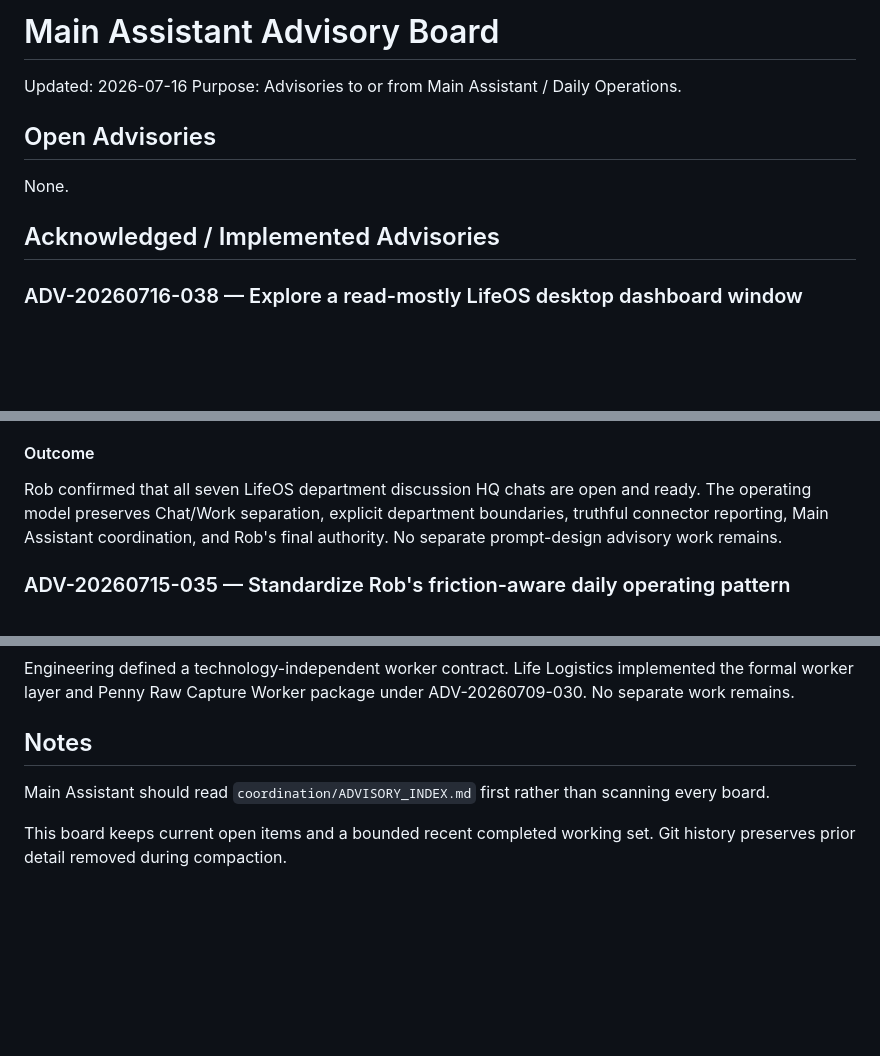
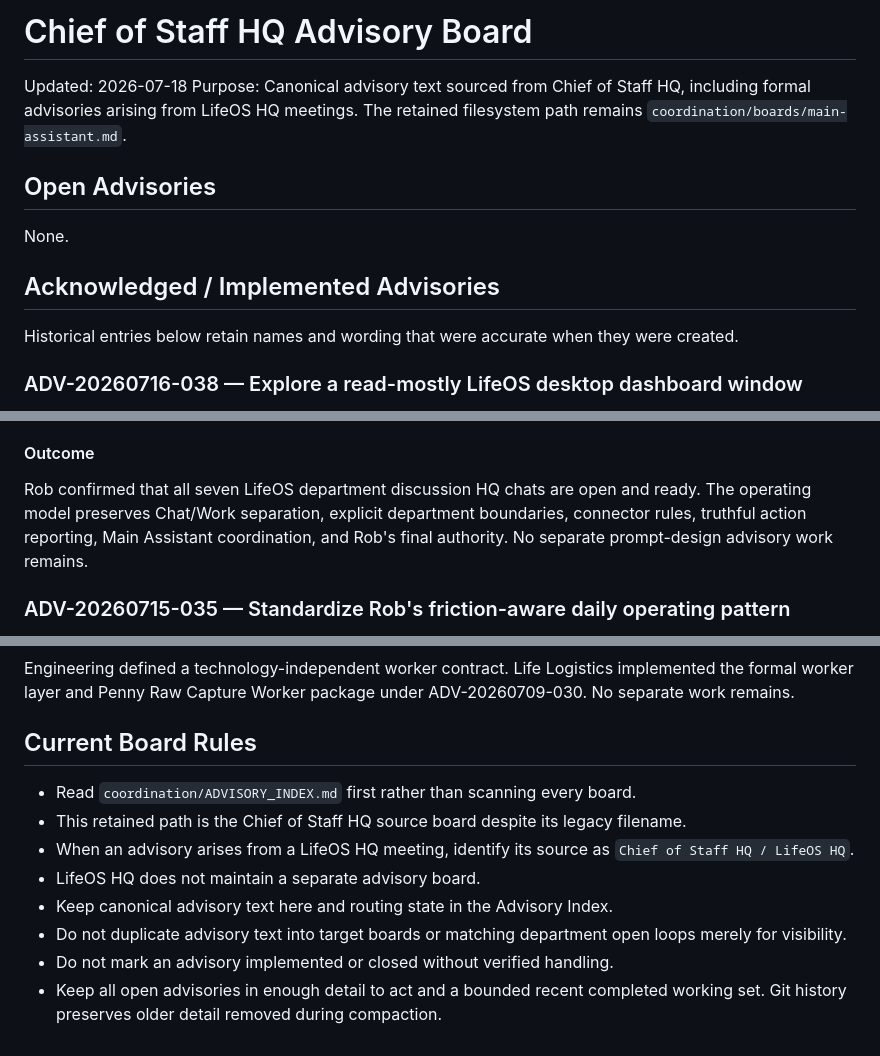
Before and after one commit to recoveryrob83-lab/Penny-Long-Term-Memory, a Markdown page: coordination/boards/main-assistant.md, 3 parts joined by grey strips. GitHub-like rendering; blank space fills up the shorter version.

Commit message:
Rename retained advisory board for Chief of Staff HQ

```diff
--- a/coordination/boards/main-assistant.md
+++ b/coordination/boards/main-assistant.md
@@ -1,13 +1,15 @@
-# Main Assistant Advisory Board
+# Chief of Staff HQ Advisory Board
 
-Updated: 2026-07-16
-Purpose: Advisories to or from Main Assistant / Daily Operations.
+Updated: 2026-07-18
+Purpose: Canonical advisory text sourced from Chief of Staff HQ, including formal advisories arising from LifeOS HQ meetings. The retained filesystem path remains `coordination/boards/main-assistant.md`.
 
 ## Open Advisories
 
 None.
 
 ## Acknowledged / Implemented Advisories
+
+Historical entries below retain names and wording that were accurate when they were created.
 
 ### ADV-20260716-038 — Explore a read-mostly LifeOS desktop dashboard window
 
@@ -57,7 +59,7 @@ No software implementation was authorized or performed under this advisory. The
 
 #### Outcome
 
-Rob confirmed that all seven LifeOS department discussion HQ chats are open and ready. The operating model preserves Chat/Work separation, explicit department boundaries, truthful connector reporting, Main Assistant coordination, and Rob's final authority. No separate prompt-design advisory work remains.
+Rob confirmed that all seven LifeOS department discussion HQ chats are open and ready. The operating model preserves Chat/Work separation, explicit department boundaries, connector rules, truthful action reporting, Main Assistant coordination, and Rob's final authority. No separate prompt-design advisory work remains.
 
 ### ADV-20260715-035 — Standardize Rob's friction-aware daily operating pattern
 
@@ -90,8 +92,13 @@ Engineering verified that `memory/06_DAILY_OPERATING_SOP.md` is included in the
 
 Engineering defined a technology-independent worker contract. Life Logistics implemented the formal worker layer and Penny Raw Capture Worker package under ADV-20260709-030. No separate work remains.
 
-## Notes
+## Current Board Rules
 
-Main Assistant should read `coordination/ADVISORY_INDEX.md` first rather than scanning every board.
-
-This board keeps current open items and a bounded recent completed working set. Git history preserves prior detail removed during compaction.
+- Read `coordination/ADVISORY_INDEX.md` first rather than scanning every board.
+- This retained path is the Chief of Staff HQ source board despite its legacy filename.
+- When an advisory arises from a LifeOS HQ meeting, identify its source as `Chief of Staff HQ / LifeOS HQ`.
+- LifeOS HQ does not maintain a separate advisory board.
+- Keep canonical advisory text here and routing state in the Advisory Index.
+- Do not duplicate advisory text into target boards or matching department open loops merely for visibility.
+- Do not mark an advisory implemented or closed without verified handling.
+- Keep all open advisories in enough detail to act and a bounded recent completed working set. Git history preserves older detail removed during compaction.
```
